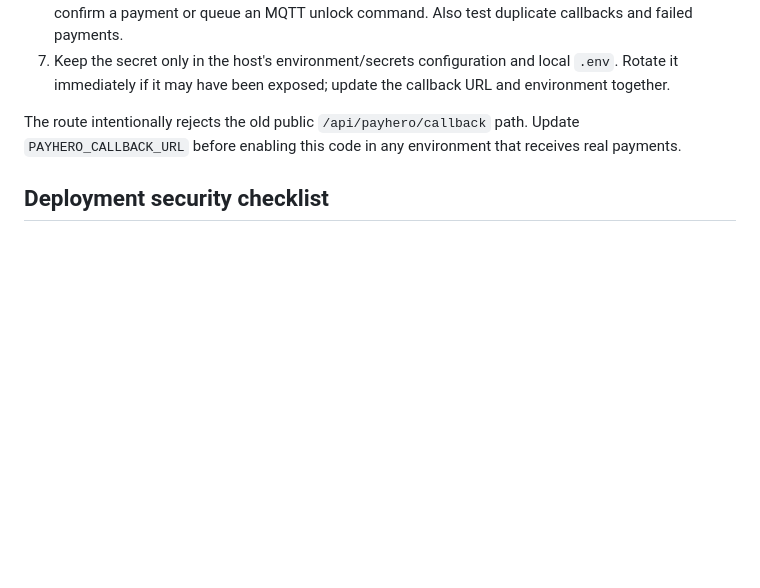
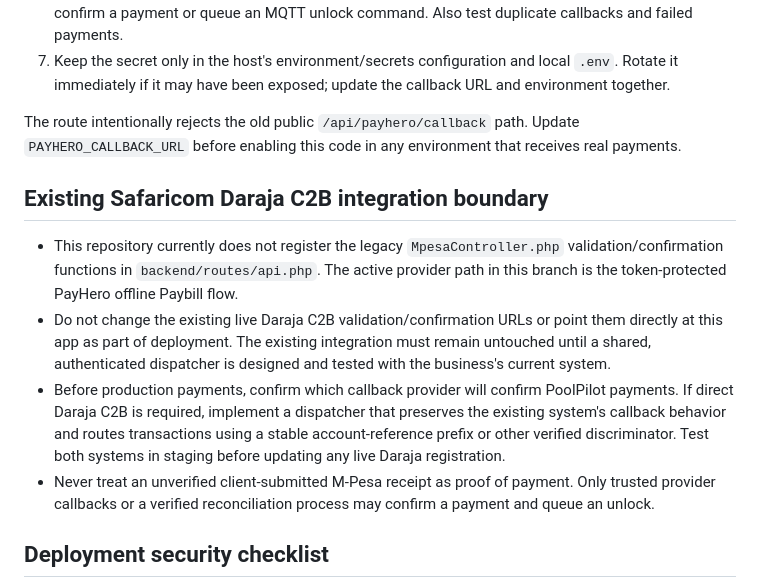
Before and after one commit to itskibet/pool-management-system, a Markdown page: backend/SECURITY.md, the part around the change. Rendered like a GitHub page; blank space fills up the shorter version.

Commit message:
docs: document Daraja callback integration boundary

```diff
--- a/backend/SECURITY.md
+++ b/backend/SECURITY.md
@@ -14,6 +14,13 @@ The PayHero callback endpoint must not process payment events unless the URL tok
 
 The route intentionally rejects the old public `/api/payhero/callback` path. Update `PAYHERO_CALLBACK_URL` before enabling this code in any environment that receives real payments.
 
+## Existing Safaricom Daraja C2B integration boundary
+
+- This repository currently does not register the legacy `MpesaController.php` validation/confirmation functions in `backend/routes/api.php`. The active provider path in this branch is the token-protected PayHero offline Paybill flow.
+- Do not change the existing live Daraja C2B validation/confirmation URLs or point them directly at this app as part of deployment. The existing integration must remain untouched until a shared, authenticated dispatcher is designed and tested with the business's current system.
+- Before production payments, confirm which callback provider will confirm PoolPilot payments. If direct Daraja C2B is required, implement a dispatcher that preserves the existing system's callback behavior and routes transactions using a stable account-reference prefix or other verified discriminator. Test both systems in staging before updating any live Daraja registration.
+- Never treat an unverified client-submitted M-Pesa receipt as proof of payment. Only trusted provider callbacks or a verified reconciliation process may confirm a payment and queue an unlock.
+
 ## Deployment security checklist
 
 - Run a currently patched PHP release. For the PHP 8.4 branch, install at least PHP 8.4.27 as of 2026-10-25; test compatibility before choosing PHP 8.5.
```
